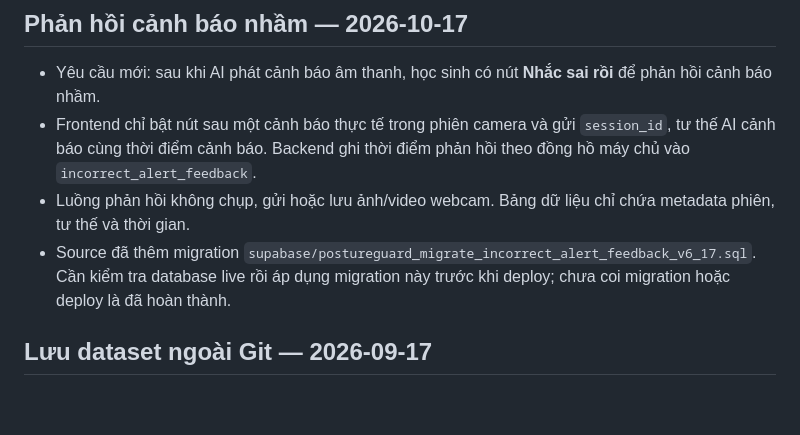
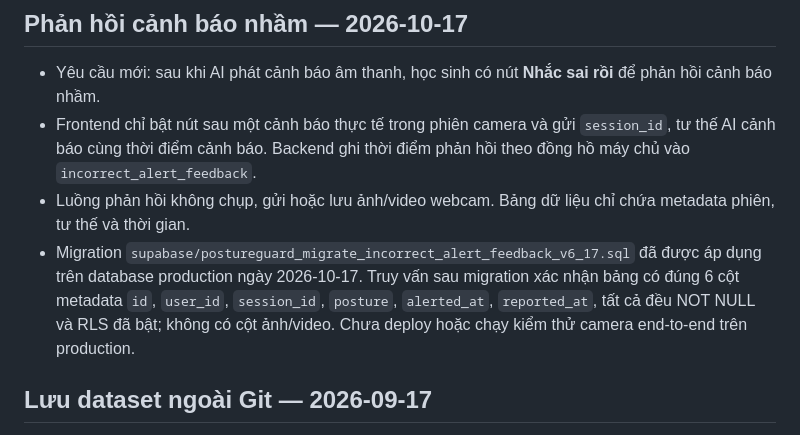
Before and after one commit to hainammai3008-stack/postureguard-ai, a Markdown page: docs/PROJECT_CONTEXT.md, the part around the change. GitHub-like rendering; blank space fills up the shorter version.

```diff
--- a/docs/PROJECT_CONTEXT.md
+++ b/docs/PROJECT_CONTEXT.md
@@ -5,7 +5,7 @@
 - Yêu cầu mới: sau khi AI phát cảnh báo âm thanh, học sinh có nút **Nhắc sai rồi** để phản hồi cảnh báo nhầm.
 - Frontend chỉ bật nút sau một cảnh báo thực tế trong phiên camera và gửi `session_id`, tư thế AI cảnh báo cùng thời điểm cảnh báo. Backend ghi thời điểm phản hồi theo đồng hồ máy chủ vào `incorrect_alert_feedback`.
 - Luồng phản hồi không chụp, gửi hoặc lưu ảnh/video webcam. Bảng dữ liệu chỉ chứa metadata phiên, tư thế và thời gian.
-- Source đã thêm migration `supabase/postureguard_migrate_incorrect_alert_feedback_v6_17.sql`. Cần kiểm tra database live rồi áp dụng migration này trước khi deploy; chưa coi migration hoặc deploy là đã hoàn thành.
+- Migration `supabase/postureguard_migrate_incorrect_alert_feedback_v6_17.sql` đã được áp dụng trên database production ngày 2026-10-17. Truy vấn sau migration xác nhận bảng có đúng 6 cột metadata `id`, `user_id`, `session_id`, `posture`, `alerted_at`, `reported_at`, tất cả đều NOT NULL và RLS đã bật; không có cột ảnh/video. Chưa deploy hoặc chạy kiểm thử camera end-to-end trên production.
 
 ## Lưu dataset ngoài Git — 2026-09-17
 
```
Also changed, not shown: README.md (+1 -1 lines).
